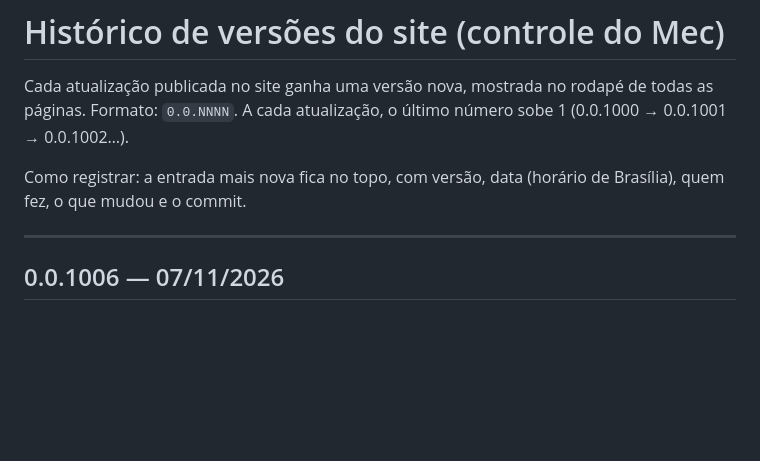
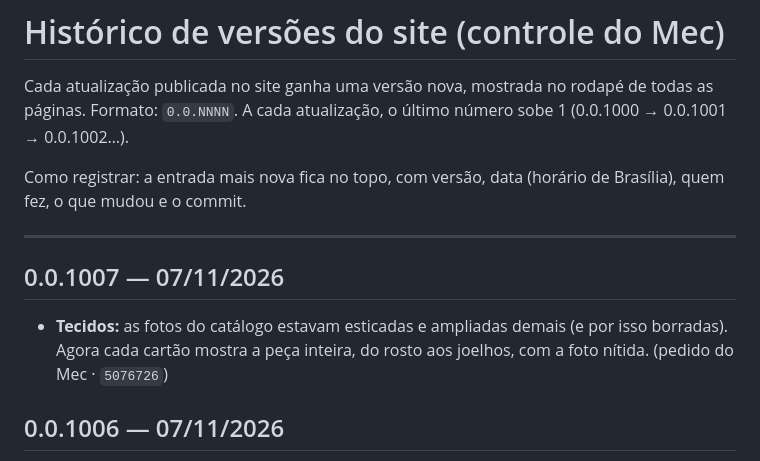
Before and after one commit to mecman-22/vittalle, a Markdown page: notas/versoes.md, the part around the change. Rendered like a GitHub page; blank space fills up the shorter version.

Commit message:
Registra a versão 0.0.1007 em notas/versoes.md
Co-Authored-By: Claude Sonnet 5.5 <noreply@anthropic.com>
Claude-Session: https://claude.ai/code/session_015Y43w2cjqi15CpYFC2r48M

```diff
--- a/notas/versoes.md
+++ b/notas/versoes.md
@@ -6,6 +6,9 @@ Formato: `0.0.NNNN`. A cada atualização, o último número sobe 1 (0.0.1000
 Como registrar: a entrada mais nova fica no topo, com versão, data (horário de Brasília), quem fez, o que mudou e o commit.
 
 ---
+
+## 0.0.1007 — 07/11/2026
+- **Tecidos:** as fotos do catálogo estavam esticadas e ampliadas demais (e por isso borradas). Agora cada cartão mostra a peça inteira, do rosto aos joelhos, com a foto nítida. (pedido do Mec · `5076726`)
 
 ## 0.0.1006 — 07/11/2026
 - **Visual:** o site voltou às cores antigas (dourado, azul-marinho e bordo) e a página inicial voltou a abrir com a foto ao lado do título, no lugar do banner cinza.
```
